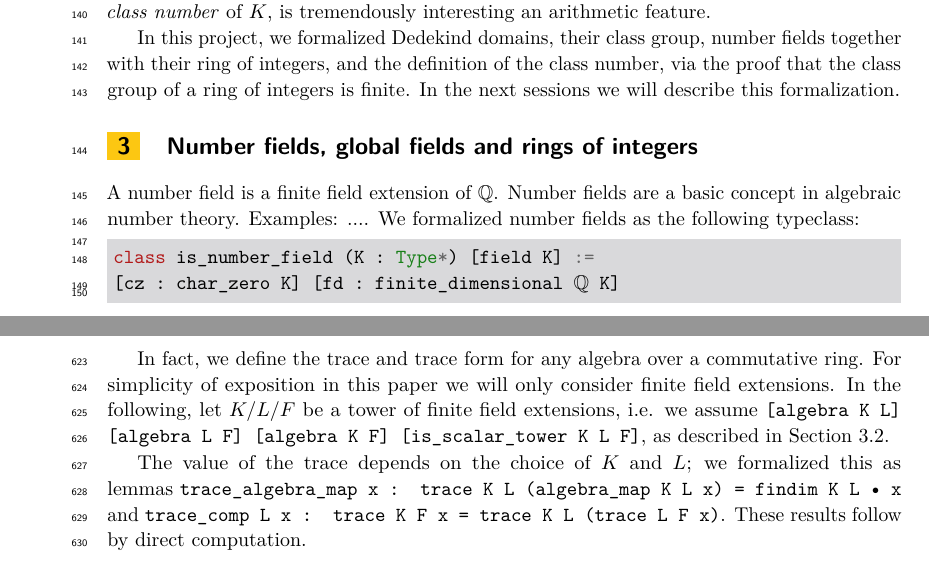
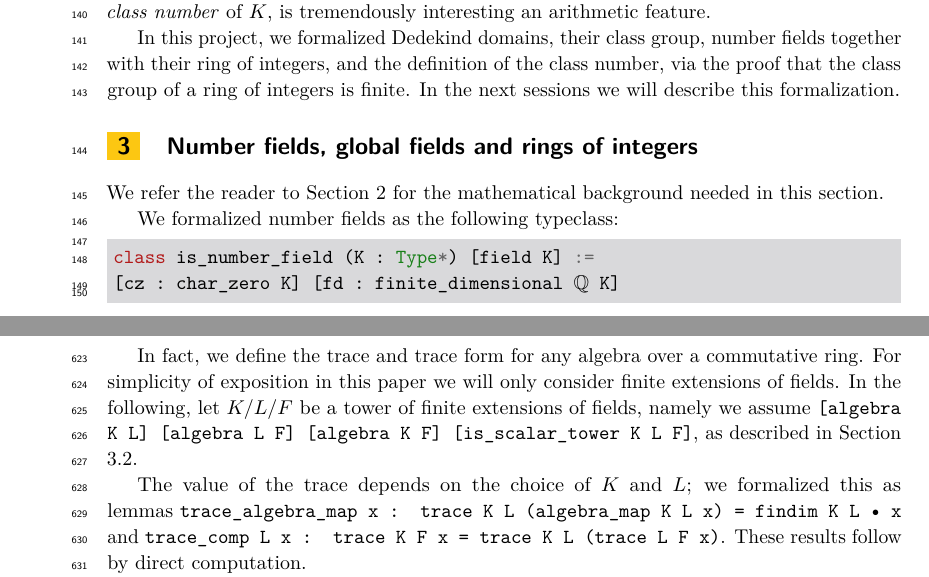
Before and after one commit to lean-forward/class-number, a LaTeX paper (class-number.tex): two parts of pages 4 and 14 of 18, joined at a grey line, cut so that both start at the same text. The pictures show the PDF file class-number.pdf that the author committed with the source.

Commit message:
removed ambiguous "finite field extension"

```diff
--- a/class-number.tex
+++ b/class-number.tex
@@ -101,7 +101,7 @@ In its basic form, number theory studies properties of the integers $\Z$
 %(say as a set together with the \lq standard\rq\ addition and multiplication operations)
 and its fraction field, the rational numbers $\Q$.\footnote{From a classical point of view, one could even argue that the positive, or perhaps nonnegative, integers and rational numbers are the most basic objects of study of number theory. From an algebraic point of view, this would still quickly lead into studying $\Z$ and $\Q$.}
 Both for the sake of generalization, as well as for providing powerful techniques to answer questions about the original objects $\Z$ and $\Q$,
-it is worthwhile to study finite field extensions of $\Q$, called \emph{number fields}, as well as their so called \emph{rings of integers} (defined in Section~\ref{sec math background} below),
+it is worthwhile to study finite extensions of $\Q$, called \emph{number fields}, as well as their so called \emph{rings of integers} (defined in Section~\ref{sec math background} below),
 whose relations mirror the way $\Q$ contains $\Z$ as a subring.
 These number fields and their rings of integers form the basic objects of study of algebraic number theory, an important brach of modern number theory.
 In this paper, we describe our project aiming to formalize these notions and some of their important properties.
@@ -156,7 +156,7 @@ The source files of the formalization are currently in the process of being merg
 
 Let us now introduce some of the main objects we study, described in a ``standard'' mathematical way. In the later sections we will detail their formalization in Lean.
 
-A \emph{number field} $K$ is a finite field extension of $\Q$, and as such has the structure of a finite dimensional vector space over $\Q$. The smallest example is $\Q$ itself, and the two-dimensional cases are given by the quadratic number fields
+A \emph{number field} $K$ is a finite extension of $\Q$, and as such has the structure of a finite dimensional vector space over $\Q$. The smallest example is $\Q$ itself, and the two-dimensional cases are given by the quadratic number fields
 \[
   \Q(\sqrt{d})=\{a+b\sqrt{d} : a,b \in \Q\}
 \]
@@ -215,8 +215,8 @@ performed for every ring of integers $\OK$. The fundamental theoretical notion b
 
 \section{Number fields, global fields and rings of integers}
 
-A number field is a finite field extension of $\Q$.
-Number fields are a basic concept in algebraic number theory. Examples: ....
+We refer the reader to Section~\ref{sec math background} for the mathematical background needed in this section.
+
 We formalized number fields as the following typeclass:
 \begin{lstlisting}
 class is_number_field (K : Type*) [field K] :=
@@ -750,9 +750,8 @@ noncomputable def trace_form : bilin_form K L :=
 \end{lstlisting}
 
 In fact, we define the trace and trace form for any algebra over a commutative ring.
-For simplicity of exposition in this paper we will only consider finite field extensions. %% We are only considering trace forms of finite field extensions in this paper.
-In the following, let $K / L / F$ be a tower of finite field extensions,
-i.e. we assume \lean{[algebra K L] [algebra L F] [algebra K F] [is\_scalar\_tower K L F]}, as described in Section \ref{sec:scalar_tower}.
+For simplicity of exposition in this paper we will only consider finite extensions of fields. %% We are only considering trace forms of finite field extensions in this paper.
+In the following, let $K / L / F$ be a tower of finite extensions of fields, namely we assume \lean{[algebra K L] [algebra L F] [algebra K F] [is\_scalar\_tower K L F]}, as described in Section \ref{sec:scalar_tower}.
 
 The value of the trace depends on the choice of $K$ and $L$;
 we formalized this as lemmas \lean{trace\_algebra\_map x : trace K L (algebra\_map K L x) = findim K L • x}
```
Also changed, not shown: class-number.pdf, 3 other files.
